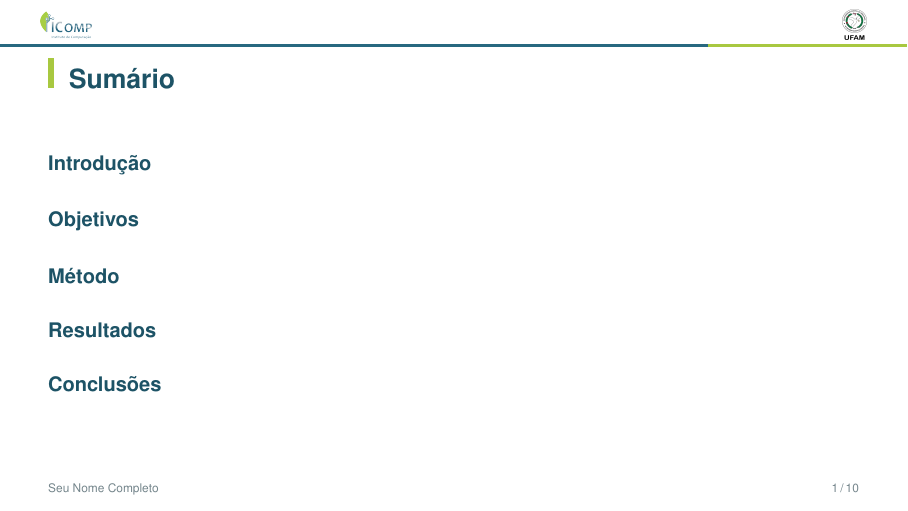
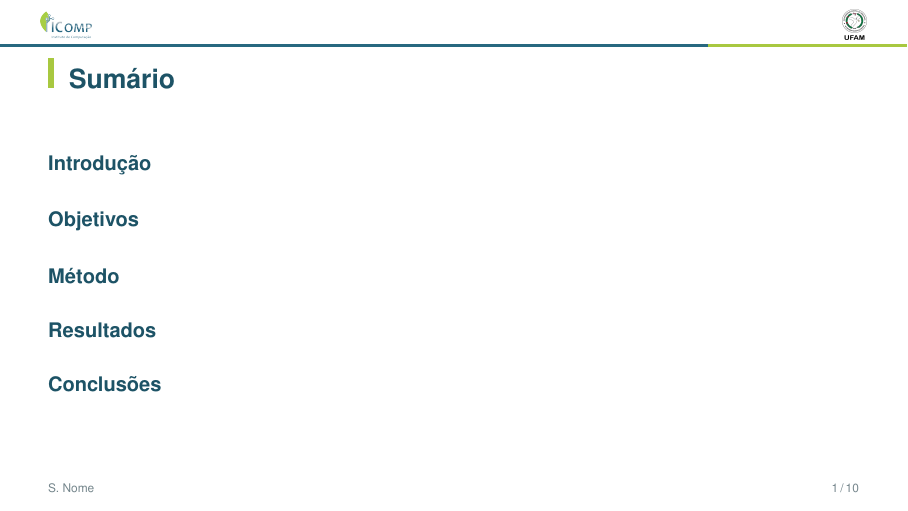
Before and after one commit to migvanderlei/beamer-ufam-icomp-ppgi, LaTeX slides (example.tex, which reads beamerthemeIComp.sty): page 2 of 17. Compiled offline with pdfLaTeX.

Commit message:
Document and harden short-author footline behavior.
Make \author[short]{long} obvious in the starters and README, and close Beamer's optional argument explicitly in the footline.

```diff
--- a/beamerthemeIComp.sty
+++ b/beamerthemeIComp.sty
@@ -249,7 +249,10 @@
       rightskip=0.85cm]{footline}%
     \usebeamerfont{footline}%
     \textcolor{icompMidGray}{%
-      \insertshortauthor
+      % [] fecha o argumento opcional de \insertshortauthor (Beamer).
+      % Use \author[Nome curto]{Nome Completo} — o curto aparece só no rodapé
+      % dos slides de conteúdo (capa / divisores / agradecimentos são plain).
+      \insertshortauthor[]%
       \expandafter\ifstrempty\expandafter{\icompFooterText}{}{%
         \hspace{0.55em}\textcolor{icompLine}{|}\hspace{0.55em}%
         \icompFooterText
--- a/example.tex
+++ b/example.tex
@@ -27,7 +27,8 @@
 
 \subtitle{Tipo de apresentação — ex.: Exame de Qualificação / Seminário}
 
-\author{Seu Nome Completo}
+% Forma curta → rodapé dos slides de conteúdo; forma longa → capa / agradecimentos
+\author[S.\ Nome]{Seu Nome Completo}
 
 \institute[IComp · UFAM]{%
   Instituto de Computação — IComp\\
```
Also changed, not shown: main.tex (+2 -1 lines), README.md, docs/example.pdf, docs/main.pdf, example.pdf, main.pdf.
